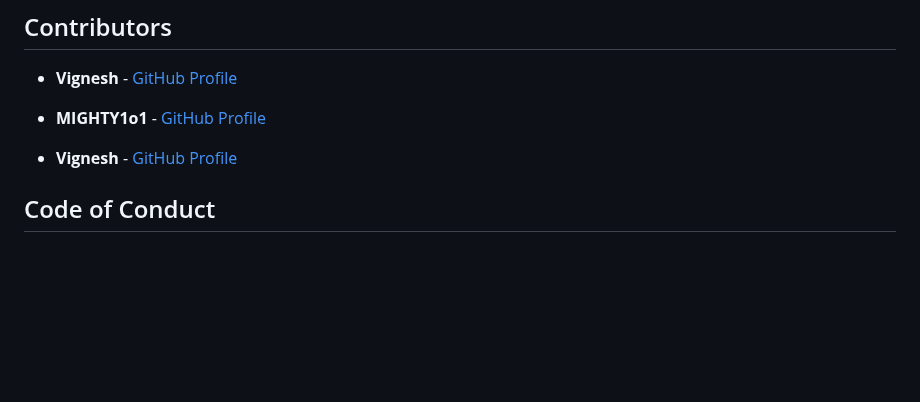
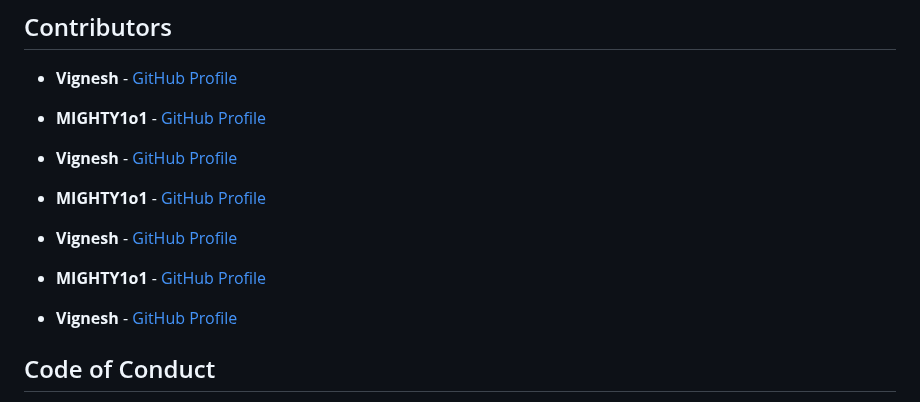
Before and after one commit to VigneshDevHub/CampX, a Markdown page: README.md, the part around the change. Rendered like a GitHub page; blank space fills up the shorter version.

Commit message:
Update contributors list

```diff
--- a/README.md
+++ b/README.md
@@ -84,6 +84,12 @@ We welcome contributions to CampX! To get started, follow the guidelines in the
 - **MIGHTY1o1** - [GitHub Profile](https://github.com/MIGHTY1o1)
 
 - **Vignesh** - [GitHub Profile](https://github.com/Vignesh025)
+- **MIGHTY1o1** - [GitHub Profile](https://github.com/MIGHTY1o1)
+
+- **Vignesh** - [GitHub Profile](https://github.com/Vignesh025)
+- **MIGHTY1o1** - [GitHub Profile](https://github.com/MIGHTY1o1)
+
+- **Vignesh** - [GitHub Profile](https://github.com/Vignesh025)
 
 ## Code of Conduct
 
```
